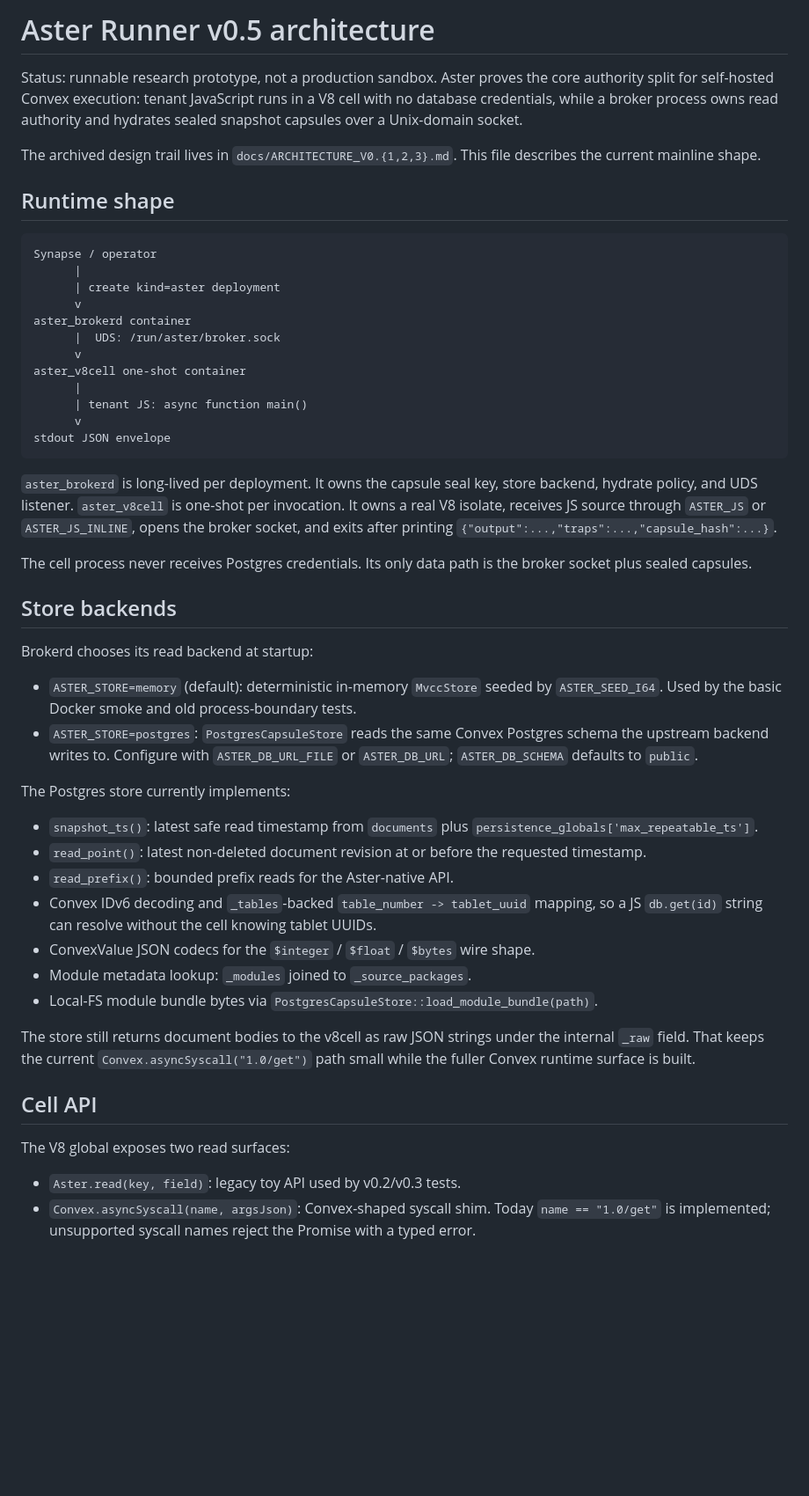
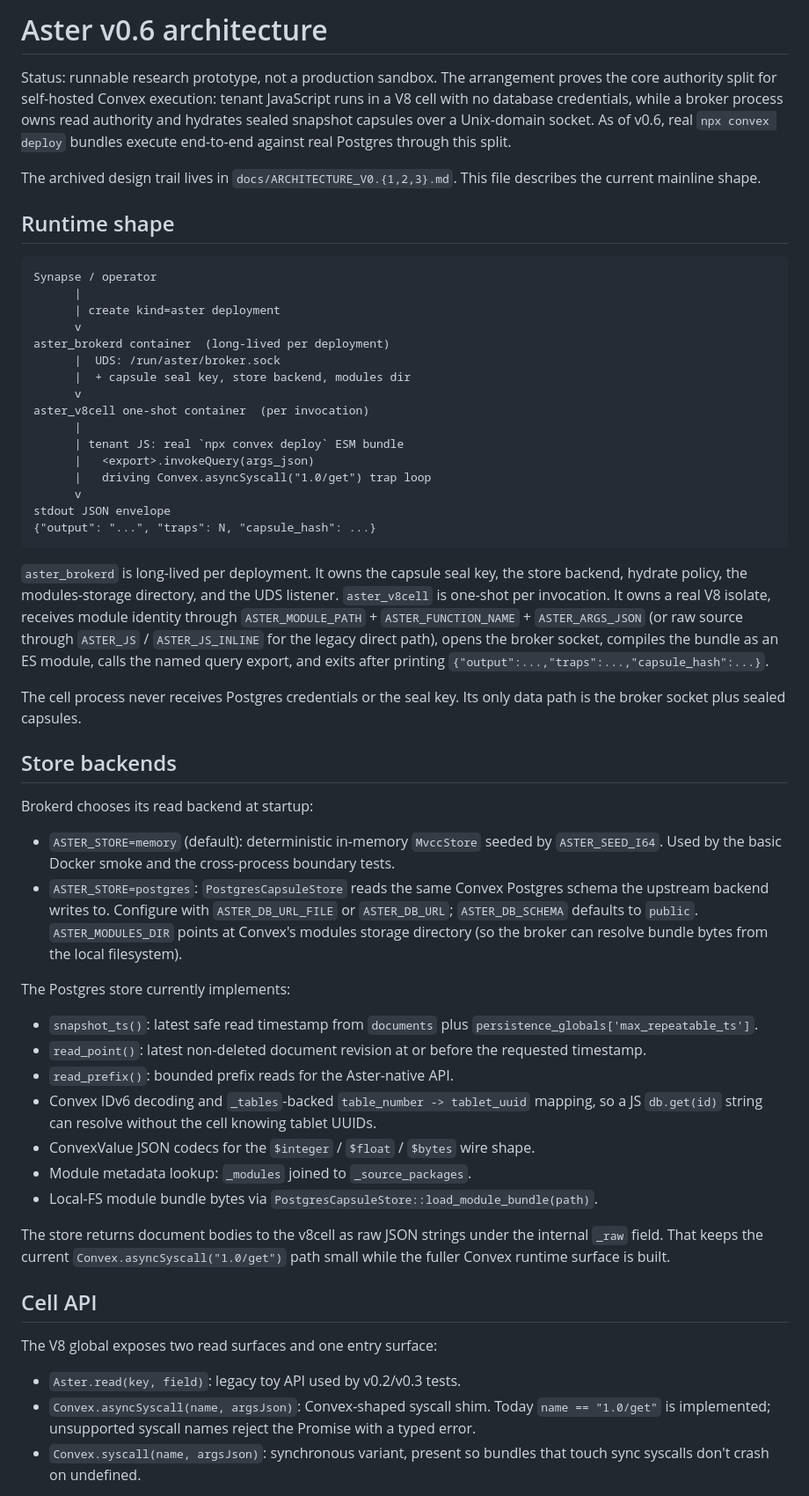
Before and after one commit to Iann29/aster, a Markdown page: docs/ARCHITECTURE.md, the part around one of its changes. Shown at 88% size. GitHub-like rendering; blank space fills up the shorter version.

````diff
--- a/docs/ARCHITECTURE.md
+++ b/docs/ARCHITECTURE.md
@@ -1,9 +1,11 @@
-# Aster Runner v0.5 architecture
+# Aster v0.6 architecture
 
-Status: runnable research prototype, not a production sandbox. Aster proves
-the core authority split for self-hosted Convex execution: tenant JavaScript
-runs in a V8 cell with no database credentials, while a broker process owns
-read authority and hydrates sealed snapshot capsules over a Unix-domain socket.
+Status: runnable research prototype, not a production sandbox. The arrangement
+proves the core authority split for self-hosted Convex execution: tenant
+JavaScript runs in a V8 cell with no database credentials, while a broker
+process owns read authority and hydrates sealed snapshot capsules over a
+Unix-domain socket. As of v0.6, real `npx convex deploy` bundles execute
+end-to-end against real Postgres through this split.
 
 The archived design trail lives in `docs/ARCHITECTURE_V0.{1,2,3}.md`. This
 file describes the current mainline shape.
@@ -15,35 +17,44 @@ Synapse / operator
       |
       | create kind=aster deployment
       v
-aster_brokerd container
+aster_brokerd container  (long-lived per deployment)
       |  UDS: /run/aster/broker.sock
+      |  + capsule seal key, store backend, modules dir
       v
-aster_v8cell one-shot container
+aster_v8cell one-shot container  (per invocation)
       |
-      | tenant JS: async function main()
+      | tenant JS: real `npx convex deploy` ESM bundle
+      |   <export>.invokeQuery(args_json)
+      |   driving Convex.asyncSyscall("1.0/get") trap loop
       v
 stdout JSON envelope
+{"output": "...", "traps": N, "capsule_hash": ...}
 ```
 
 `aster_brokerd` is long-lived per deployment. It owns the capsule seal key,
-store backend, hydrate policy, and UDS listener. `aster_v8cell` is one-shot per
-invocation. It owns a real V8 isolate, receives JS source through `ASTER_JS` or
-`ASTER_JS_INLINE`, opens the broker socket, and exits after printing
+the store backend, hydrate policy, the modules-storage directory, and the UDS
+listener. `aster_v8cell` is one-shot per invocation. It owns a real V8 isolate,
+receives module identity through `ASTER_MODULE_PATH` + `ASTER_FUNCTION_NAME` +
+`ASTER_ARGS_JSON` (or raw source through `ASTER_JS` / `ASTER_JS_INLINE` for
+the legacy direct path), opens the broker socket, compiles the bundle as an
+ES module, calls the named query export, and exits after printing
 `{"output":...,"traps":...,"capsule_hash":...}`.
 
-The cell process never receives Postgres credentials. Its only data path is the
-broker socket plus sealed capsules.
+The cell process never receives Postgres credentials or the seal key. Its only
+data path is the broker socket plus sealed capsules.
 
 ## Store backends
 
 Brokerd chooses its read backend at startup:
 
 - `ASTER_STORE=memory` (default): deterministic in-memory `MvccStore` seeded by
-  `ASTER_SEED_I64`. Used by the basic Docker smoke and old process-boundary
-  tests.
+  `ASTER_SEED_I64`. Used by the basic Docker smoke and the cross-process
+  boundary tests.
 - `ASTER_STORE=postgres`: `PostgresCapsuleStore` reads the same Convex Postgres
   schema the upstream backend writes to. Configure with `ASTER_DB_URL_FILE` or
-  `ASTER_DB_URL`; `ASTER_DB_SCHEMA` defaults to `public`.
+  `ASTER_DB_URL`; `ASTER_DB_SCHEMA` defaults to `public`. `ASTER_MODULES_DIR`
+  points at Convex's modules storage directory (so the broker can resolve
+  bundle bytes from the local filesystem).
 
 The Postgres store currently implements:
 
@@ -60,16 +71,18 @@ The Postgres store currently implements:
 - Local-FS module bundle bytes via
   `PostgresCapsuleStore::load_module_bundle(path)`.
 
-The store still returns document bodies to the v8cell as raw JSON strings under
-the internal `_raw` field. That keeps the current `Convex.asyncSyscall("1.0/get")`
+The store returns document bodies to the v8cell as raw JSON strings under the
+internal `_raw` field. That keeps the current `Convex.asyncSyscall("1.0/get")`
 path small while the fuller Convex runtime surface is built.
 
 ## Cell API
 
-The V8 global exposes two read surfaces:
+The V8 global exposes two read surfaces and one entry surface:
 
 - `Aster.read(key, field)`: legacy toy API used by v0.2/v0.3 tests.
 - `Convex.asyncSyscall(name, argsJson)`: Convex-shaped syscall shim. Today
   `name == "1.0/get"` is implemented; unsupported syscall names reject the
   Promise with a typed error.
+- `Convex.syscall(name, argsJson)`: synchronous variant, present so bundles
+  that touch sync syscalls don't crash on undefined.
 
````
Also changed, not shown: other parts of docs/ARCHITECTURE.md (+105 -35 lines).
